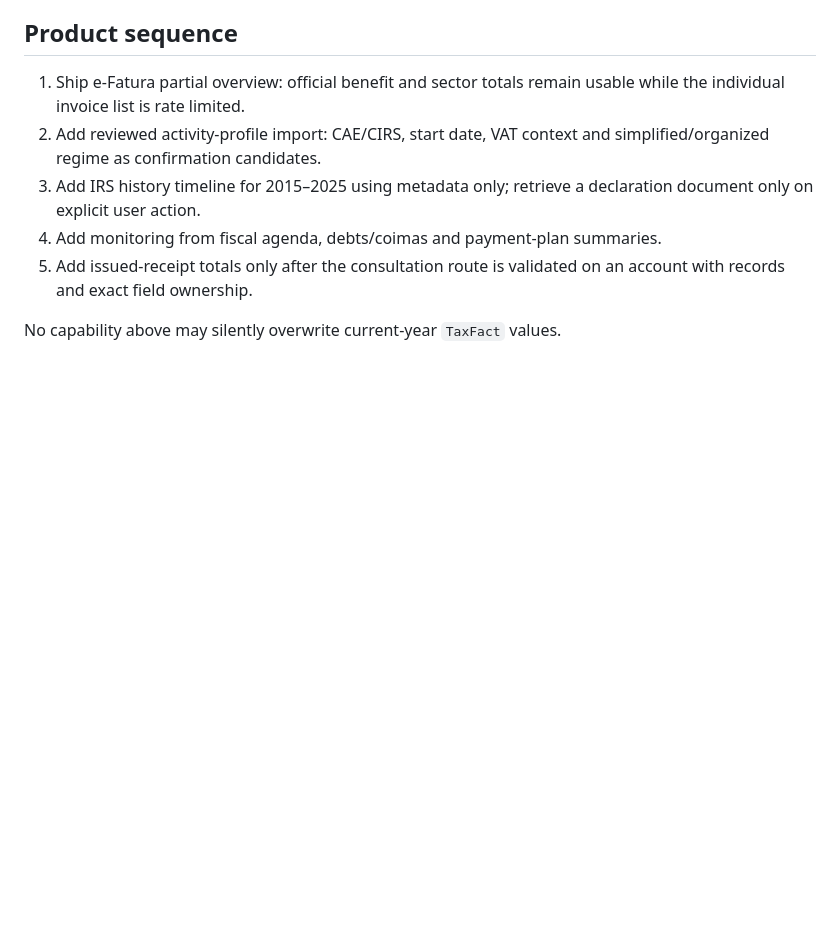
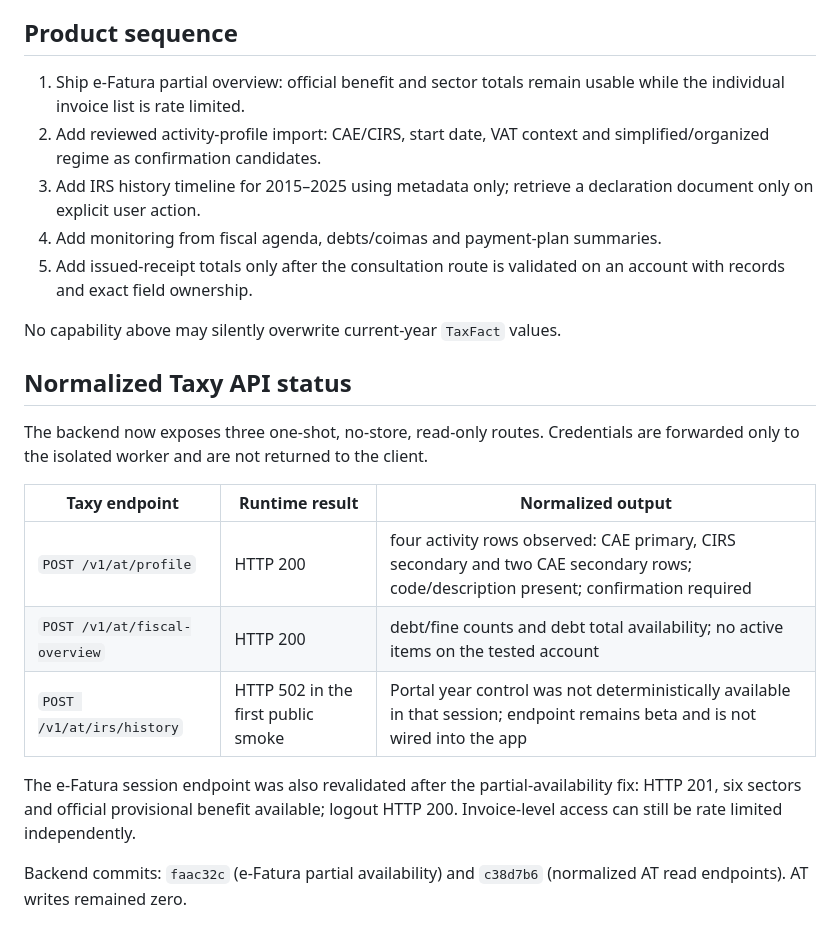
Before and after one commit to asciixster/Taxy, a Markdown page: AT_READ_AUTOMATION_EXPANSION.md, the part around the change. GitHub-like rendering; blank space fills up the shorter version.

Commit message:
docs: record normalized AT read API smoke

```diff
--- a/AT_READ_AUTOMATION_EXPANSION.md
+++ b/AT_READ_AUTOMATION_EXPANSION.md
@@ -53,3 +53,21 @@ The tested 2026 e-Fatura sectors were `C01`, `C03`, `C05`, `C06`, `C09` and
    an account with records and exact field ownership.
 
 No capability above may silently overwrite current-year `TaxFact` values.
+
+## Normalized Taxy API status
+
+The backend now exposes three one-shot, no-store, read-only routes. Credentials
+are forwarded only to the isolated worker and are not returned to the client.
+
+| Taxy endpoint | Runtime result | Normalized output |
+|---|---|---|
+| `POST /v1/at/profile` | HTTP 200 | four activity rows observed: CAE primary, CIRS secondary and two CAE secondary rows; code/description present; confirmation required |
+| `POST /v1/at/fiscal-overview` | HTTP 200 | debt/fine counts and debt total availability; no active items on the tested account |
+| `POST /v1/at/irs/history` | HTTP 502 in the first public smoke | Portal year control was not deterministically available in that session; endpoint remains beta and is not wired into the app |
+
+The e-Fatura session endpoint was also revalidated after the partial-availability
+fix: HTTP 201, six sectors and official provisional benefit available; logout
+HTTP 200. Invoice-level access can still be rate limited independently.
+
+Backend commits: `faac32c` (e-Fatura partial availability) and `c38d7b6`
+(normalized AT read endpoints). AT writes remained zero.
```
